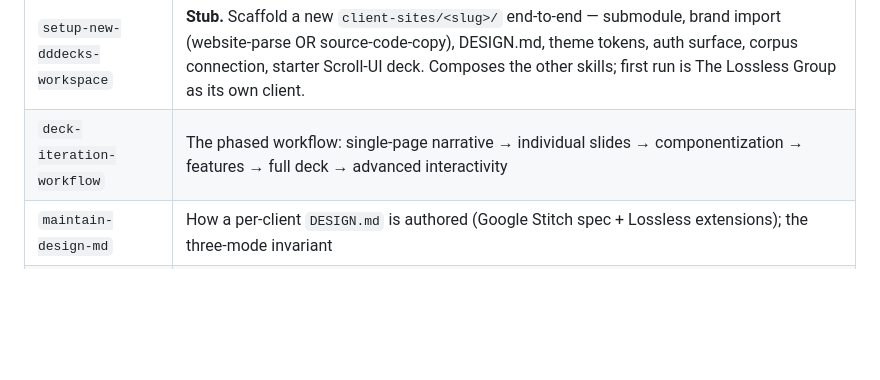
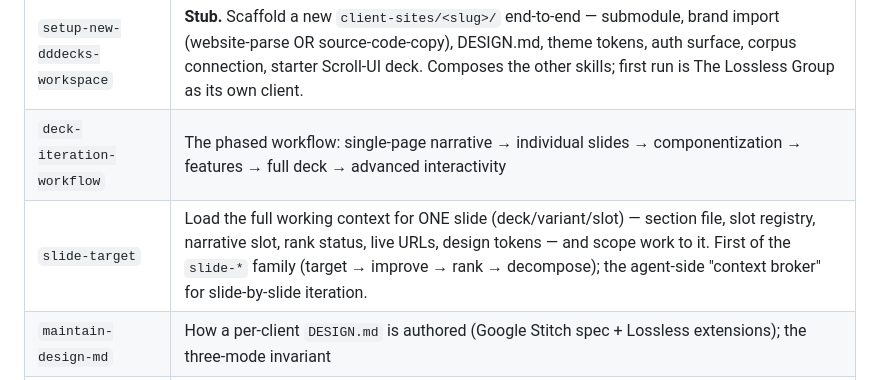
Before and after one commit to lossless-group/dididecks-ai, a Markdown page: context-v/agent-skills/README.md, the part around the change. Rendered like a GitHub page; blank space fills up the shorter version.

Commit message:
skill(slide-target), bump(reach-edu-hub): snapshot slide-target into agent-skills; advance reach pointer
Snapshots the new slide-target skill into the in-repo agent-skills/ canonical copy
(per the dididecks convention that collaborators sync their agent-skills from
here), with a row added to the agent-skills README. The runtime source of the
skill is the lossless-skills repo (context-v/skills/slide-target); this is the
checked-in snapshot.

Advances the reach-edu-hub submodule pointer to its latest commit — the dark-mode
card rethink and the grant-seeking language audit on the rural-income deck.

Unrelated pre-existing submodule drift (calmstorm-decks, chroma-decks, corpus)
left unstaged.

Files changed:
- context-v/agent-skills/slide-target/SKILL.md
- context-v/agent-skills/README.md
- client-sites/reach-edu-hub (submodule pointer)

Co-Authored-By: Claude Opus 4.8 (1M context) <noreply@anthropic.com>

```diff
--- a/context-v/agent-skills/README.md
+++ b/context-v/agent-skills/README.md
@@ -33,6 +33,7 @@ Sixteen skills, picked for their direct load-bearing relevance to dididecks-ai w
 |---|---|
 | `setup-new-dddecks-workspace` | **Stub.** Scaffold a new `client-sites/<slug>/` end-to-end — submodule, brand import (website-parse OR source-code-copy), DESIGN.md, theme tokens, auth surface, corpus connection, starter Scroll-UI deck. Composes the other skills; first run is The Lossless Group as its own client. |
 | `deck-iteration-workflow` | The phased workflow: single-page narrative → individual slides → componentization → features → full deck → advanced interactivity |
+| `slide-target` | Load the full working context for ONE slide (deck/variant/slot) — section file, slot registry, narrative slot, rank status, live URLs, design tokens — and scope work to it. First of the `slide-*` family (target → improve → rank → decompose); the agent-side "context broker" for slide-by-slide iteration. |
 | `maintain-design-md` | How a per-client `DESIGN.md` is authored (Google Stitch spec + Lossless extensions); the three-mode invariant |
 | `theme-system` | Two-tier token architecture (named `__` + semantic kebab), three-mode contract (light/dark/vibrant), `--fx-*` effect dials |
 
```
Also changed, not shown: 1 other file.
